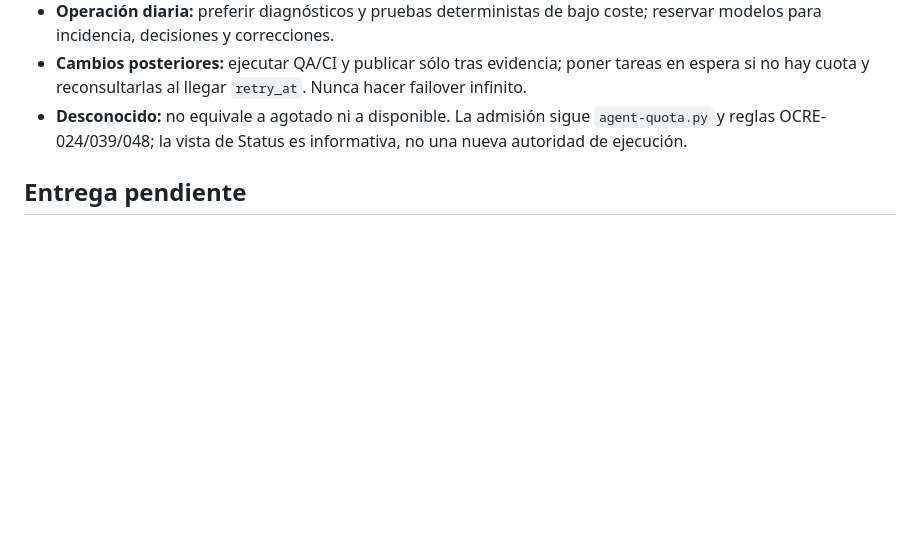
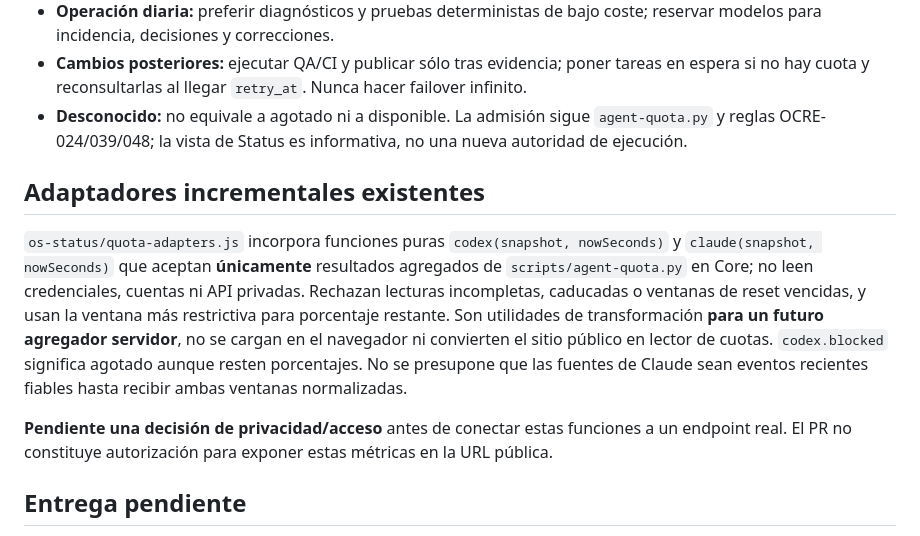
Before and after one commit to ocre-os/apps, a Markdown page: docs/resource-quotas-v1.md, the part around the change. GitHub-like rendering; blank space fills up the shorter version.

Commit message:
docs(status): explain server-side adapter boundary and quota constraints

```diff
--- a/docs/resource-quotas-v1.md
+++ b/docs/resource-quotas-v1.md
@@ -40,6 +40,12 @@ Muestra ejemplificativa, **no una medición real**. Los estados son `available`,
 - **Cambios posteriores:** ejecutar QA/CI y publicar sólo tras evidencia; poner tareas en espera si no hay cuota y reconsultarlas al llegar `retry_at`. Nunca hacer failover infinito.
 - **Desconocido:** no equivale a agotado ni a disponible. La admisión sigue `agent-quota.py` y reglas OCRE-024/039/048; la vista de Status es informativa, no una nueva autoridad de ejecución.
 
+## Adaptadores incrementales existentes
+
+`os-status/quota-adapters.js` incorpora funciones puras `codex(snapshot, nowSeconds)` y `claude(snapshot, nowSeconds)` que aceptan **únicamente** resultados agregados de `scripts/agent-quota.py` en Core; no leen credenciales, cuentas ni API privadas. Rechazan lecturas incompletas, caducadas o ventanas de reset vencidas, y usan la ventana más restrictiva para porcentaje restante. Son utilidades de transformación **para un futuro agregador servidor**, no se cargan en el navegador ni convierten el sitio público en lector de cuotas. `codex.blocked` significa agotado aunque resten porcentajes. No se presupone que las fuentes de Claude sean eventos recientes fiables hasta recibir ambas ventanas normalizadas.
+
+**Pendiente una decisión de privacidad/acceso** antes de conectar estas funciones a un endpoint real. El PR no constituye autorización para exponer estas métricas en la URL pública.
+
 ## Entrega pendiente
 
 1. Resolver privacidad y autenticación del agregador: separar detalle privado para coordinación y un resumen público aprobado.
```
